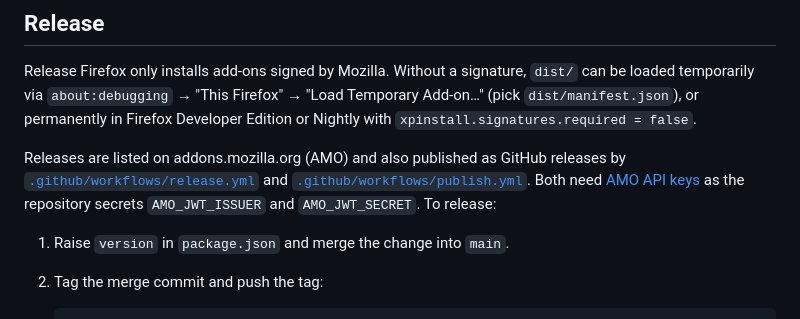
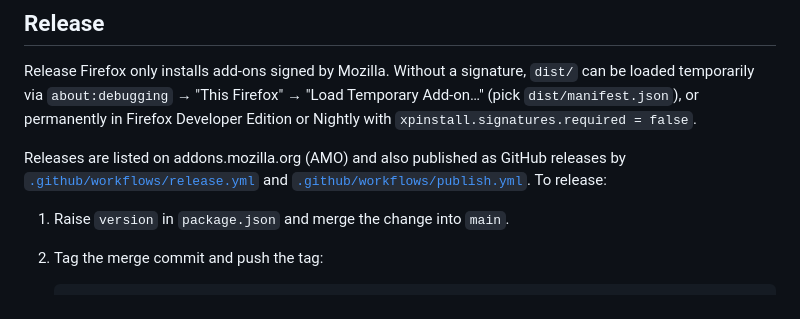
Before and after one commit to s-gehring/ai-watermark-addon, a Markdown page: docs/development.md, the part around the change. Rendered like a GitHub page.

Commit message:
Drop the AMO secrets note from the release docs

```diff
--- a/docs/development.md
+++ b/docs/development.md
@@ -24,7 +24,7 @@ npm start             # starts Firefox with the add-on (web-ext run)
 
 Release Firefox only installs add-ons signed by Mozilla. Without a signature, `dist/` can be loaded temporarily via `about:debugging` → "This Firefox" → "Load Temporary Add-on…" (pick `dist/manifest.json`), or permanently in Firefox Developer Edition or Nightly with `xpinstall.signatures.required = false`.
 
-Releases are listed on addons.mozilla.org (AMO) and also published as GitHub releases by [`.github/workflows/release.yml`](../.github/workflows/release.yml) and [`.github/workflows/publish.yml`](../.github/workflows/publish.yml). Both need [AMO API keys](https://addons.mozilla.org/developers/addon/api/key/) as the repository secrets `AMO_JWT_ISSUER` and `AMO_JWT_SECRET`. To release:
+Releases are listed on addons.mozilla.org (AMO) and also published as GitHub releases by [`.github/workflows/release.yml`](../.github/workflows/release.yml) and [`.github/workflows/publish.yml`](../.github/workflows/publish.yml). To release:
 
 1. Raise `version` in `package.json` and merge the change into `main`.
 2. Tag the merge commit and push the tag:
```
